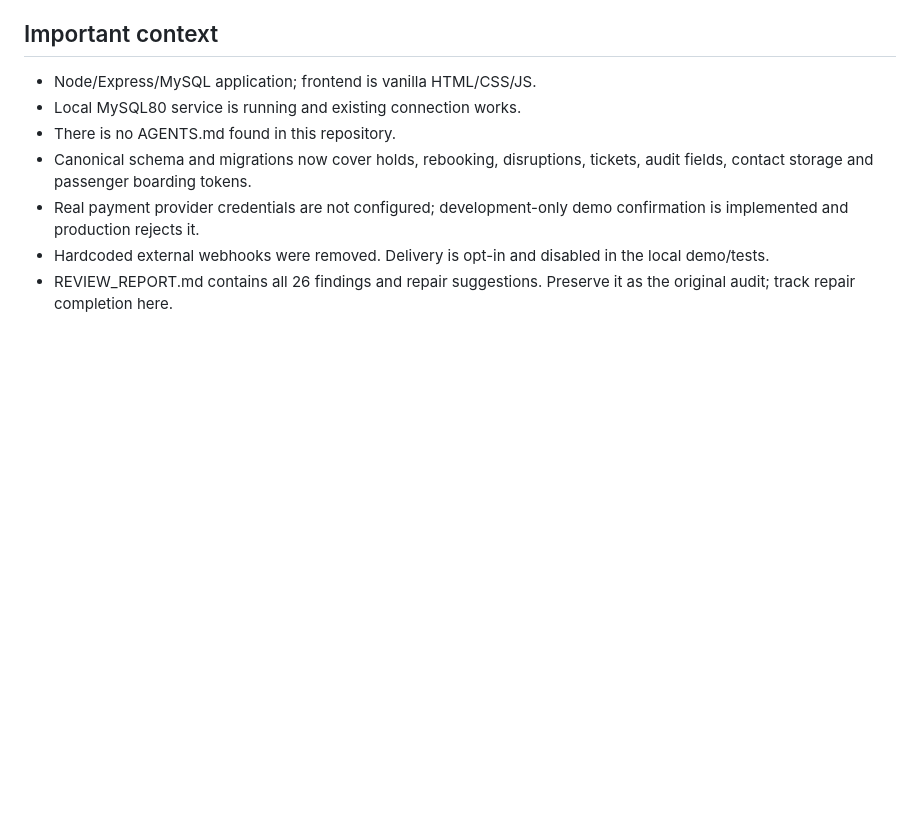
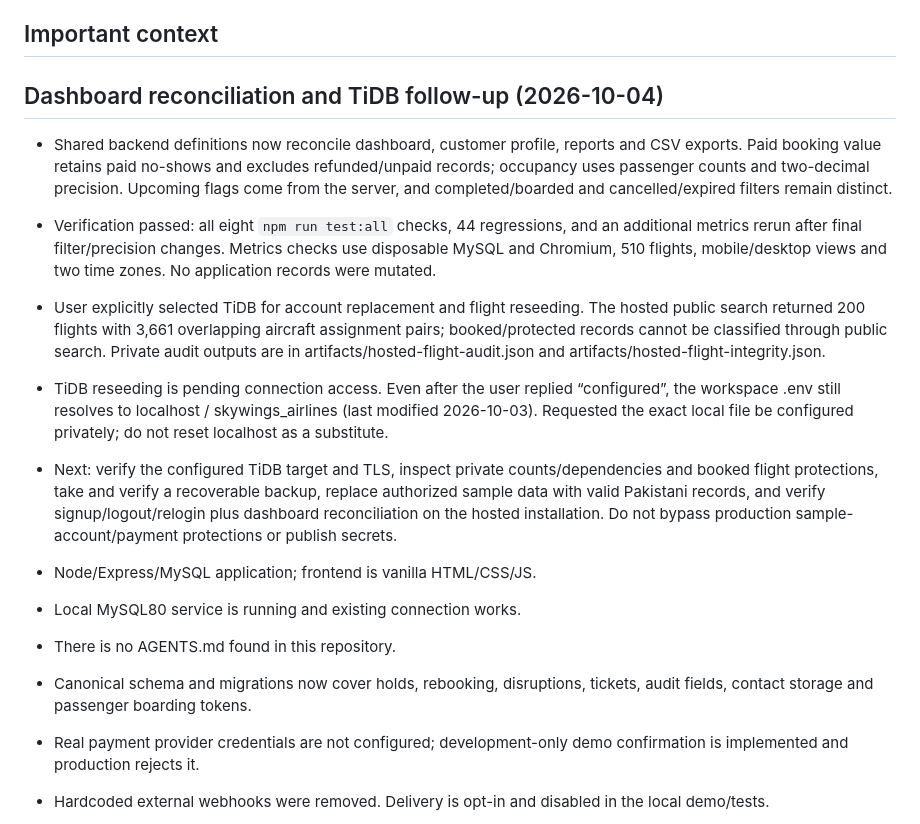
Before and after one commit to Hassaan-Ahmad906/skywings-airline-management-system-v1.0, a Markdown page: FIX_PROGRESS.md, the part around the change. Rendered like a GitHub page; blank space fills up the shorter version.

Commit message:
Save TiDB reseed connection checkpoint

```diff
--- a/FIX_PROGRESS.md
+++ b/FIX_PROGRESS.md
@@ -87,6 +87,14 @@ The user subsequently removed the usage-limit constraint and asked to remember c
 
 ## Important context
 
+## Dashboard reconciliation and TiDB follow-up (2026-10-04)
+
+- Shared backend definitions now reconcile dashboard, customer profile, reports and CSV exports. Paid booking value retains paid no-shows and excludes refunded/unpaid records; occupancy uses passenger counts and two-decimal precision. Upcoming flags come from the server, and completed/boarded and cancelled/expired filters remain distinct.
+- Verification passed: all eight `npm run test:all` checks, 44 regressions, and an additional metrics rerun after final filter/precision changes. Metrics checks use disposable MySQL and Chromium, 510 flights, mobile/desktop views and two time zones. No application records were mutated.
+- User explicitly selected TiDB for account replacement and flight reseeding. The hosted public search returned 200 flights with 3,661 overlapping aircraft assignment pairs; booked/protected records cannot be classified through public search. Private audit outputs are in artifacts/hosted-flight-audit.json and artifacts/hosted-flight-integrity.json.
+- TiDB reseeding is pending connection access. Even after the user replied “configured”, the workspace .env still resolves to localhost / skywings_airlines (last modified 2026-10-03). Requested the exact local file be configured privately; do not reset localhost as a substitute.
+- Next: verify the configured TiDB target and TLS, inspect private counts/dependencies and booked flight protections, take and verify a recoverable backup, replace authorized sample data with valid Pakistani records, and verify signup/logout/relogin plus dashboard reconciliation on the hosted installation. Do not bypass production sample-account/payment protections or publish secrets.
+
 - Node/Express/MySQL application; frontend is vanilla HTML/CSS/JS.
 - Local MySQL80 service is running and existing connection works.
 - There is no AGENTS.md found in this repository.
```
